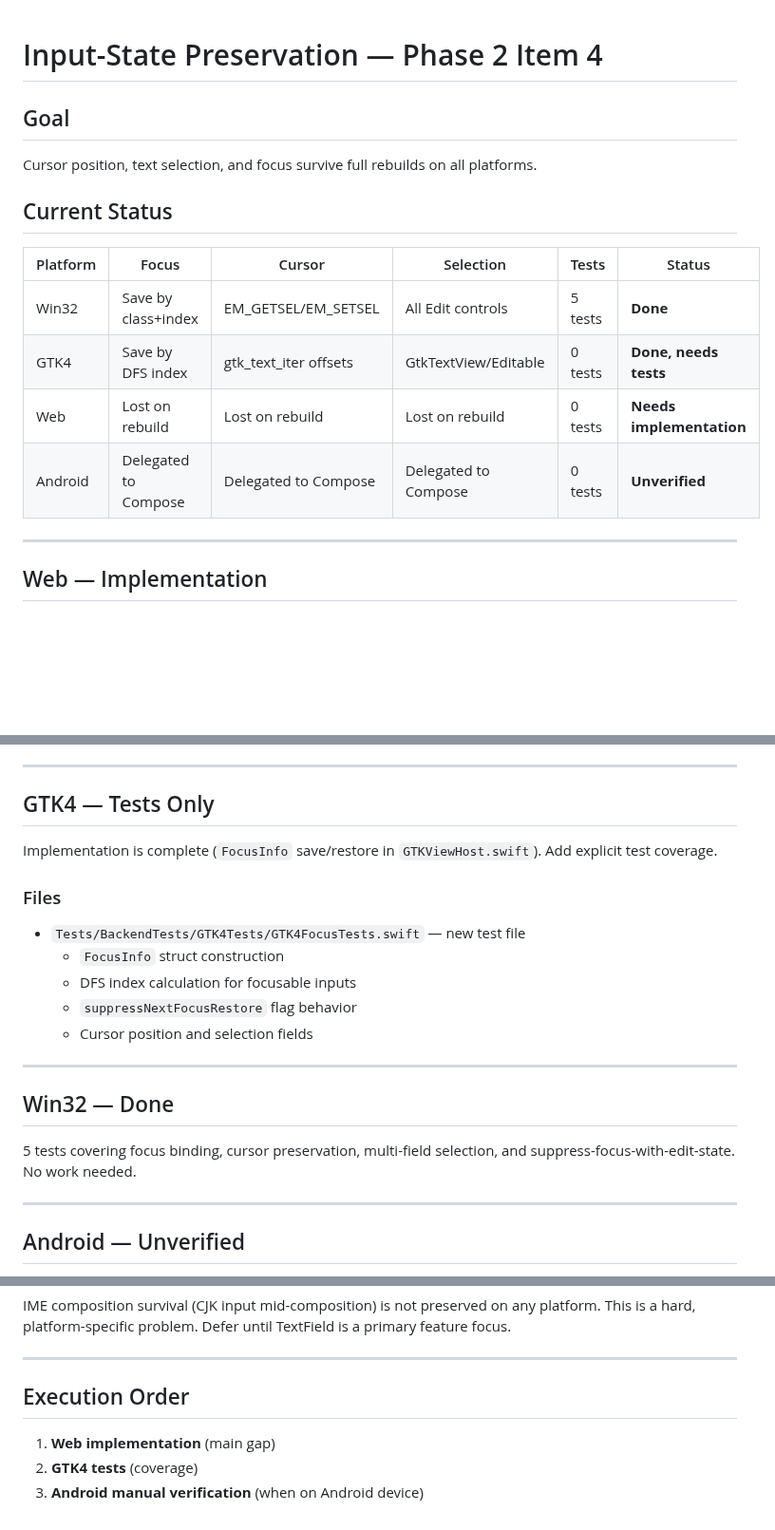
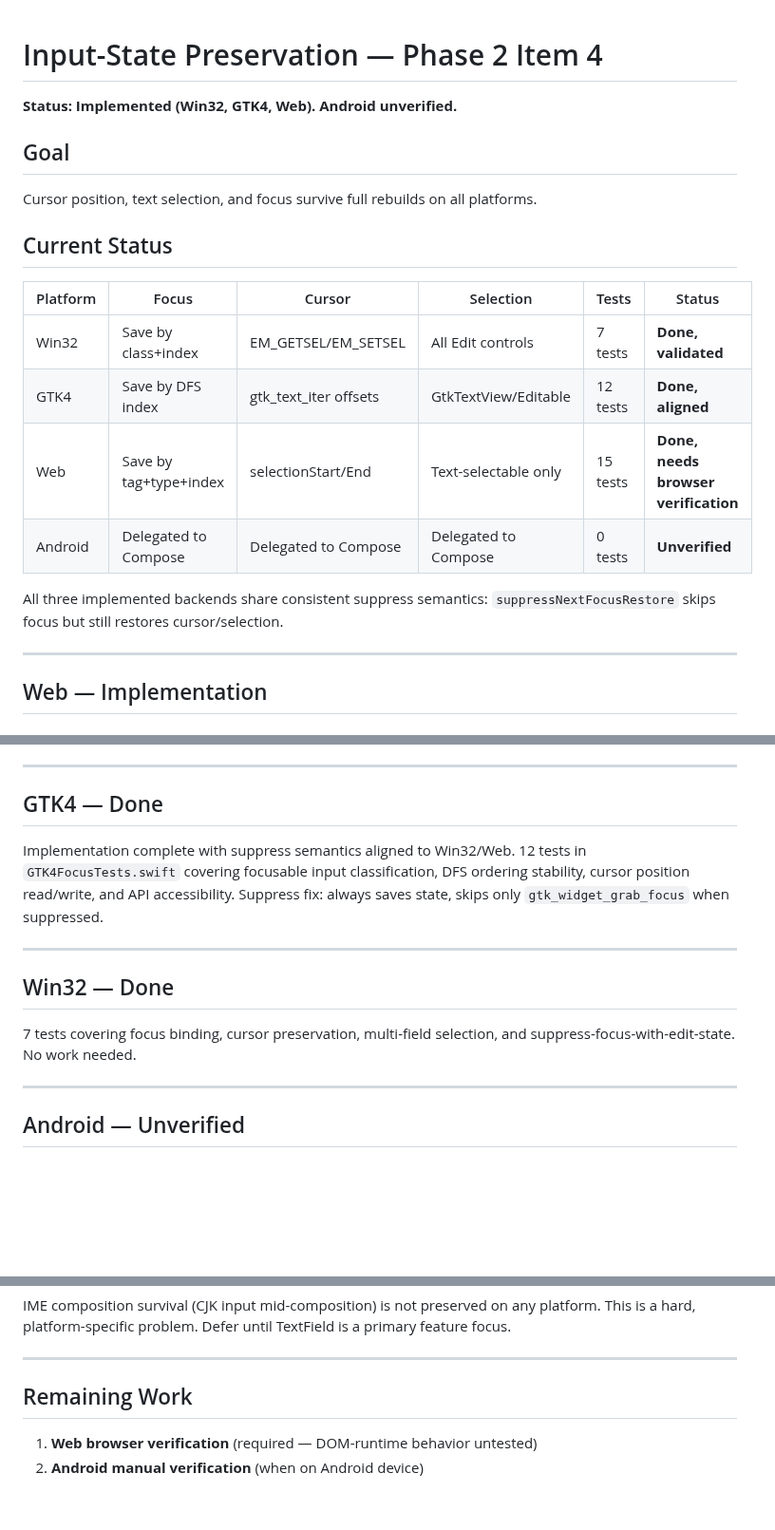
Before and after one commit to codelynx/SwiftOpenUI, a Markdown page: docs/plans/input-state-preservation.md, 3 parts joined by grey strips. Shown at 95% size. GitHub-like rendering; blank space fills up the shorter version.

Commit message:
Update docs for completed input-state preservation
Update test count to 409. Mark input-state plan as implemented
for Win32, GTK4, Web. Note GTK4 suppress semantics aligned.
Android remains unverified. Web needs browser verification.

Co-Authored-By: Claude Opus 4.6 (1M context) <noreply@anthropic.com>

```diff
--- a/docs/plans/input-state-preservation.md
+++ b/docs/plans/input-state-preservation.md
@@ -1,4 +1,6 @@
 # Input-State Preservation — Phase 2 Item 4
+
+**Status: Implemented (Win32, GTK4, Web). Android unverified.**
 
 ## Goal
 
@@ -8,10 +10,12 @@ Cursor position, text selection, and focus survive full rebuilds on all platform
 
 | Platform | Focus | Cursor | Selection | Tests | Status |
 |----------|-------|--------|-----------|-------|--------|
-| Win32 | Save by class+index | EM_GETSEL/EM_SETSEL | All Edit controls | 5 tests | **Done** |
-| GTK4 | Save by DFS index | gtk_text_iter offsets | GtkTextView/Editable | 0 tests | **Done, needs tests** |
-| Web | Lost on rebuild | Lost on rebuild | Lost on rebuild | 0 tests | **Needs implementation** |
+| Win32 | Save by class+index | EM_GETSEL/EM_SETSEL | All Edit controls | 7 tests | **Done, validated** |
+| GTK4 | Save by DFS index | gtk_text_iter offsets | GtkTextView/Editable | 12 tests | **Done, aligned** |
+| Web | Save by tag+type+index | selectionStart/End | Text-selectable only | 15 tests | **Done, needs browser verification** |
 | Android | Delegated to Compose | Delegated to Compose | Delegated to Compose | 0 tests | **Unverified** |
+
+All three implemented backends share consistent suppress semantics: `suppressNextFocusRestore` skips focus but still restores cursor/selection.
 
 ---
 
@@ -94,23 +98,15 @@ After implementation, run the ParityFocus example in the browser:
 
 ---
 
-## GTK4 — Tests Only
+## GTK4 — Done
 
-Implementation is complete (`FocusInfo` save/restore in `GTKViewHost.swift`). Add explicit test coverage.
-
-### Files
-
-- `Tests/BackendTests/GTK4Tests/GTK4FocusTests.swift` — new test file
-  - `FocusInfo` struct construction
-  - DFS index calculation for focusable inputs
-  - `suppressNextFocusRestore` flag behavior
-  - Cursor position and selection fields
+Implementation complete with suppress semantics aligned to Win32/Web. 12 tests in `GTK4FocusTests.swift` covering focusable input classification, DFS ordering stability, cursor position read/write, and API accessibility. Suppress fix: always saves state, skips only `gtk_widget_grab_focus` when suppressed.
 
 ---
 
 ## Win32 — Done
 
-5 tests covering focus binding, cursor preservation, multi-field selection, and suppress-focus-with-edit-state. No work needed.
+7 tests covering focus binding, cursor preservation, multi-field selection, and suppress-focus-with-edit-state. No work needed.
 
 ---
 
@@ -133,8 +129,7 @@ IME composition survival (CJK input mid-composition) is not preserved on any pla
 
 ---
 
-## Execution Order
+## Remaining Work
 
-1. **Web implementation** (main gap)
-2. **GTK4 tests** (coverage)
-3. **Android manual verification** (when on Android device)
+1. **Web browser verification** (required — DOM-runtime behavior untested)
+2. **Android manual verification** (when on Android device)
```
Also changed, not shown: CLAUDE.md (+1 -1 lines).
